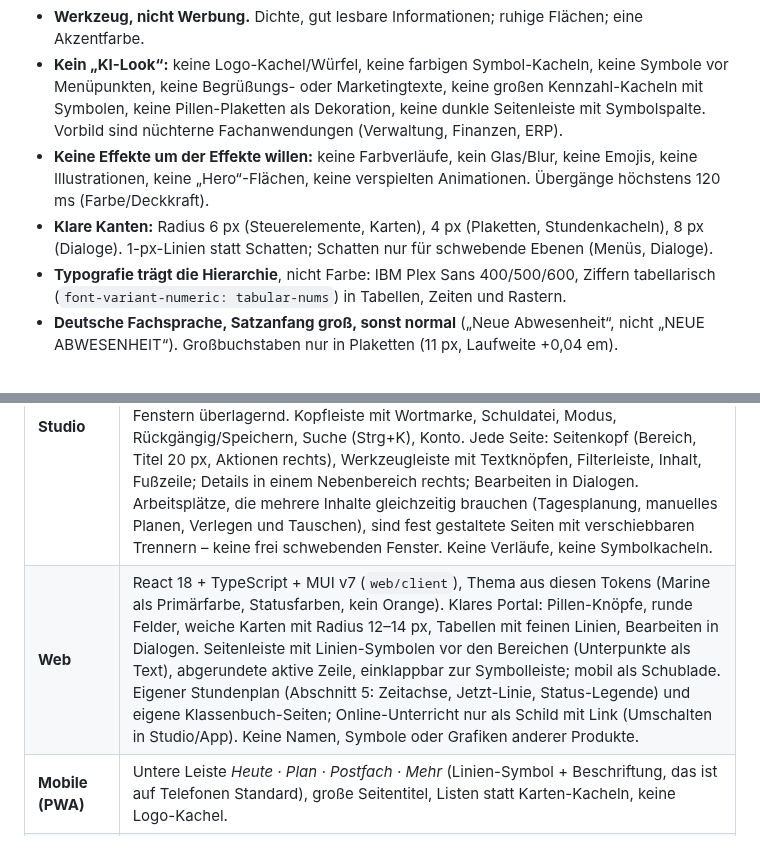
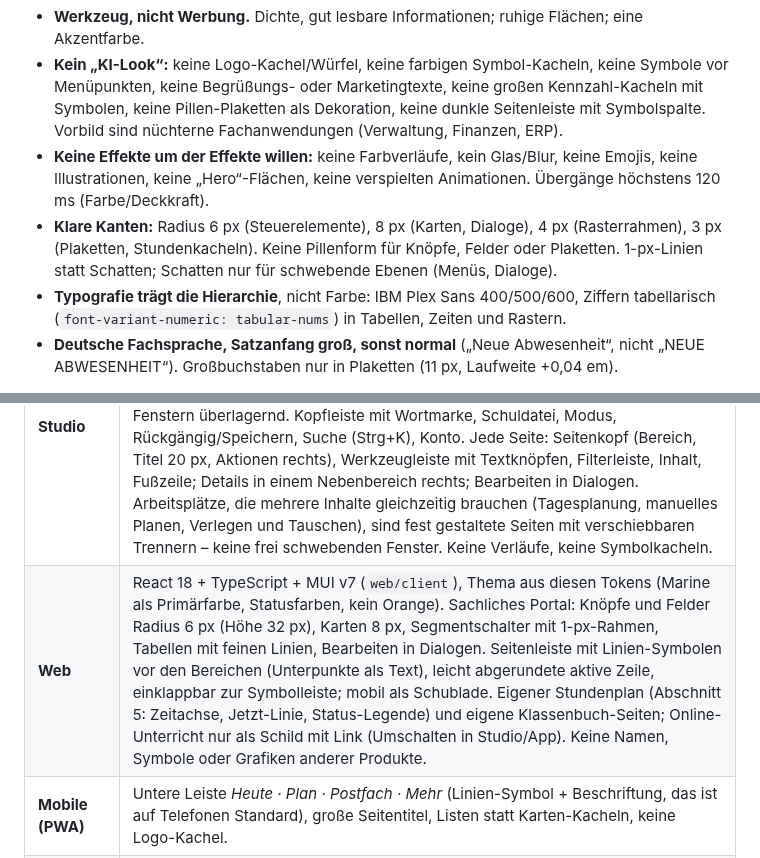
Before and after one commit to florians25/EduOrga, a Markdown page: design/DESIGN.md, 2 parts joined by grey strips. Rendered like a GitHub page.

```diff
--- a/design/DESIGN.md
+++ b/design/DESIGN.md
@@ -13,7 +13,8 @@ Gestaltung anderer Stundenplanprogramme.
   keine dunkle Seitenleiste mit Symbolspalte. Vorbild sind nüchterne Fachanwendungen (Verwaltung, Finanzen, ERP).
 * **Keine Effekte um der Effekte willen:** keine Farbverläufe, kein Glas/Blur, keine Emojis, keine Illustrationen,
   keine „Hero“-Flächen, keine verspielten Animationen. Übergänge höchstens 120 ms (Farbe/Deckkraft).
-* **Klare Kanten:** Radius 6 px (Steuerelemente, Karten), 4 px (Plaketten, Stundenkacheln), 8 px (Dialoge).
+* **Klare Kanten:** Radius 6 px (Steuerelemente), 8 px (Karten, Dialoge), 4 px (Rasterrahmen), 3 px (Plaketten,
+  Stundenkacheln). Keine Pillenform für Knöpfe, Felder oder Plaketten.
   1-px-Linien statt Schatten; Schatten nur für schwebende Ebenen (Menüs, Dialoge).
 * **Typografie trägt die Hierarchie**, nicht Farbe: IBM Plex Sans 400/500/600, Ziffern tabellarisch
   (`font-variant-numeric: tabular-nums`) in Tabellen, Zeiten und Rastern.
@@ -93,7 +107,7 @@ iOS verwendet die Systemschrift (SF Pro) – das ist dort der Standard und wirkt
 | Produkt | Navigation |
 |---|---|
 | **Studio** | React 18 + TypeScript + Fluent UI v9 (`studio/client`), Fluent-Thema aus der Marken-Rampe Marine `#234f96` (hell, dunkel, automatisch), IBM Plex Sans, Status- und Fachfarben aus diesen Tokens. Seitenbasierte Web-Anwendung (eine Seite je Aufgabe, Adresse in der URL, Zurück-Taste funktioniert). Helle Seitenleiste (Fluent Nav) mit Linien-Symbolen vor den Bereichen, Seiten als Text; in schmalen Fenstern überlagernd. Kopfleiste mit Wortmarke, Schuldatei, Modus, Rückgängig/Speichern, Suche (Strg+K), Konto. Jede Seite: Seitenkopf (Bereich, Titel 20 px, Aktionen rechts), Werkzeugleiste mit Textknöpfen, Filterleiste, Inhalt, Fußzeile; Details in einem Nebenbereich rechts; Bearbeiten in Dialogen. Arbeitsplätze, die mehrere Inhalte gleichzeitig brauchen (Tagesplanung, manuelles Planen, Verlegen und Tauschen), sind fest gestaltete Seiten mit verschiebbaren Trennern – keine frei schwebenden Fenster. Keine Verläufe, keine Symbolkacheln. |
-| **Web** | React 18 + TypeScript + MUI v7 (`web/client`), Thema aus diesen Tokens (Marine als Primärfarbe, Statusfarben, kein Orange). Klares Portal: Pillen-Knöpfe, runde Felder, weiche Karten mit Radius 12–14 px, Tabellen mit feinen Linien, Bearbeiten in Dialogen. Seitenleiste mit Linien-Symbolen vor den Bereichen (Unterpunkte als Text), abgerundete aktive Zeile, einklappbar zur Symbolleiste; mobil als Schublade. Eigener Stundenplan (Abschnitt 5: Zeitachse, Jetzt-Linie, Status-Legende) und eigene Klassenbuch-Seiten; Online-Unterricht nur als Schild mit Link (Umschalten in Studio/App). Keine Namen, Symbole oder Grafiken anderer Produkte. |
+| **Web** | React 18 + TypeScript + MUI v7 (`web/client`), Thema aus diesen Tokens (Marine als Primärfarbe, Statusfarben, kein Orange). Sachliches Portal: Knöpfe und Felder Radius 6 px (Höhe 32 px), Karten 8 px, Segmentschalter mit 1-px-Rahmen, Tabellen mit feinen Linien, Bearbeiten in Dialogen. Seitenleiste mit Linien-Symbolen vor den Bereichen (Unterpunkte als Text), leicht abgerundete aktive Zeile, einklappbar zur Symbolleiste; mobil als Schublade. Eigener Stundenplan (Abschnitt 5: Zeitachse, Jetzt-Linie, Status-Legende) und eigene Klassenbuch-Seiten; Online-Unterricht nur als Schild mit Link (Umschalten in Studio/App). Keine Namen, Symbole oder Grafiken anderer Produkte. |
 | **Mobile (PWA)** | Untere Leiste *Heute · Plan · Postfach · Mehr* (Linien-Symbol + Beschriftung, das ist auf Telefonen Standard), große Seitentitel, Listen statt Karten-Kacheln, keine Logo-Kachel. |
 | **iOS** (UntPlan Next, `ios/`) | Tab-Leiste des Systems *Heute · Plan · Postfach · Suche* (Suche mit der Rolle „Suche“), Profil und Einstellungen als Blatt hinter dem Avatar oben rechts. Akzentfarbe **Petrol** `#0b5d57` (heller `#138a80`, dunkel `#3fb3a6`); Statusfarben bewusst weit davon entfernt: Änderung/Vertretung Violett `#6d4fc2`, Termin Magenta `#a3347c`, Prüfung Bernstein, Entfall Rot, Ferien Blau. **Liquid Glass** (iOS 26, Xcode 26) nur auf der Bedienebene über dem Inhalt – Tab-Leiste (klappt beim Rollen ein), schwebende Wochenleiste, Werkzeug- und Filterknöpfe, Bedienknöpfe der Jetzt-Karte, Knöpfe über dem Kopf der Stundenansicht; hervorgehobene Knöpfe Petrol-Glas. Inhalte (Kacheln, Karten, Listen) deckend; iOS 18 erhält dieselbe Form mit Material. Plan: Tag als Liste großer Kacheln (Fach und Raum groß, Änderungen mit gefüllter Plakette, Rahmen und Tönung, Pausen/Freistunden kompakt), waagrecht wischen = Tag, Wochenübersicht als Matrix, wahlweise Zeitachse. Systemschrift SF Pro mit Dynamic Type, Abstände im 8-pt-Raster. Die frühere App „UntPlan für iOS“ liegt nur noch als Archiv in `archiv/ios-alt/`. |
 
```
Also changed, not shown: other parts of design/DESIGN.md (+26 -13 lines), docs/HANDBUCH.md (+18 -1 lines), studio/README.md (+2 -1 lines), studio/docs/bilder/vertretung.png, 5 other files.
